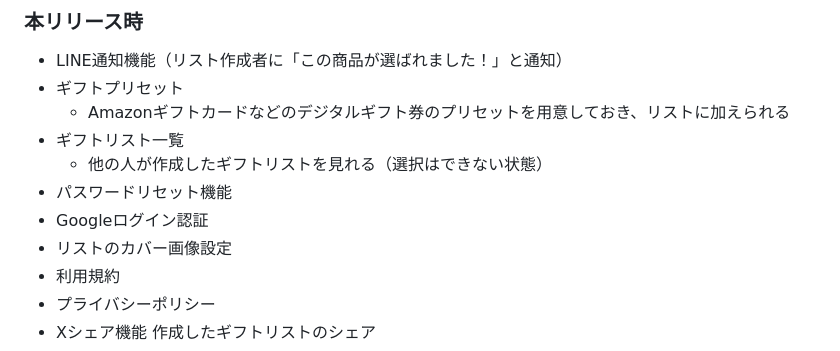
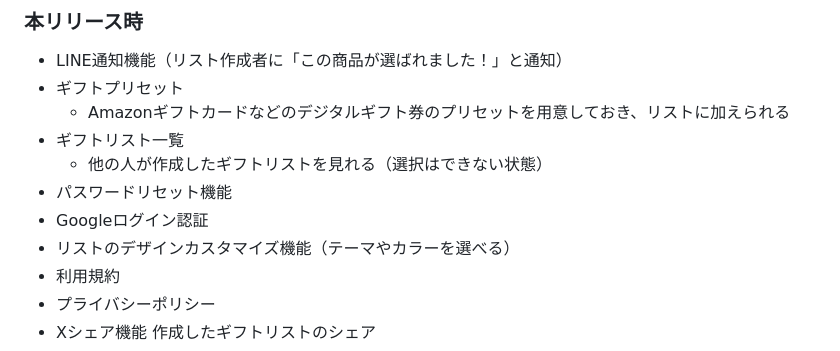
Before and after one commit to Mari-st-11/catalog-gift-maker, a Markdown page: README.md, the part around one of its changes. Rendered like a GitHub page.

```diff
--- a/README.md
+++ b/README.md
@@ -128,7 +128,7 @@
     - 他の人が作成したギフトリストを見れる（選択はできない状態）
 - パスワードリセット機能
 - Googleログイン認証
-- リストのカバー画像設定
+- リストのデザインカスタマイズ機能（テーマやカラーを選べる）
 - 利用規約
 - プライバシーポリシー
 - Xシェア機能
```
Also changed, not shown: other parts of README.md (+0 -3 lines).
